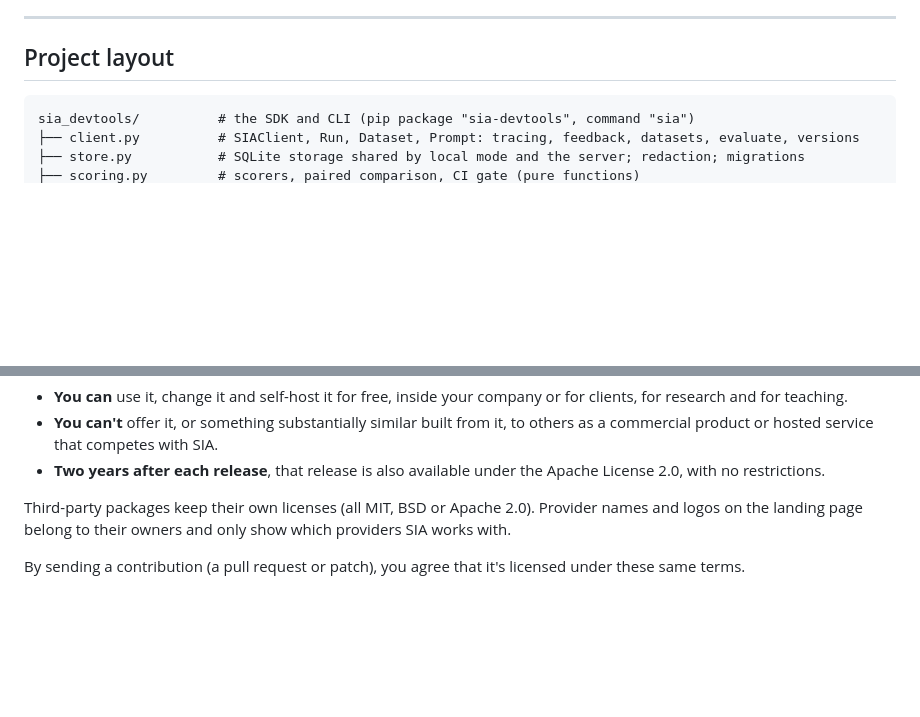
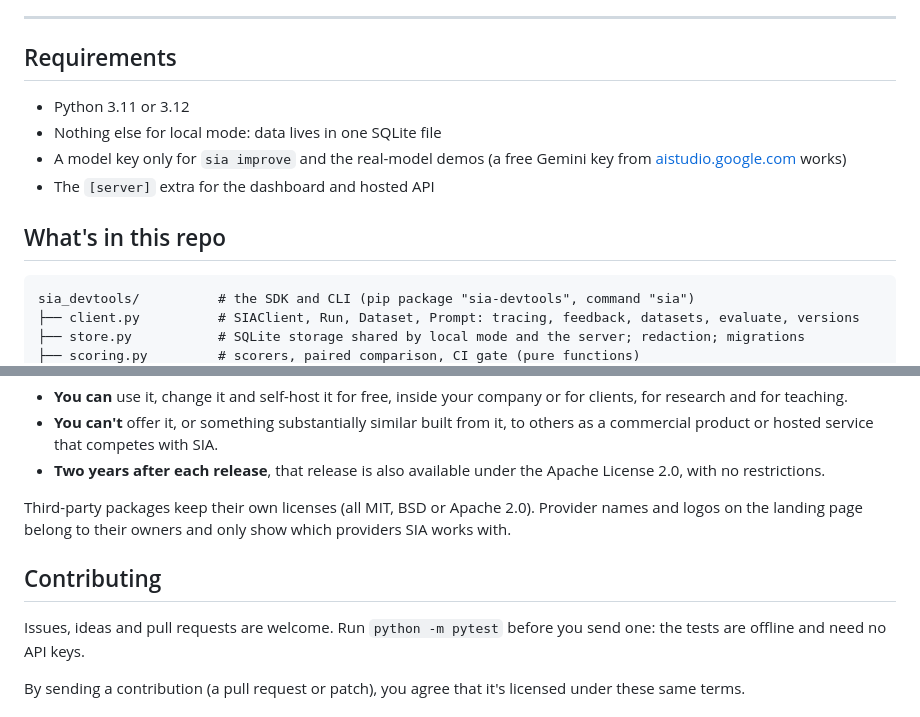
Before and after one commit to SrijithLegend/Self-Improving-Agent, a Markdown page: README.md, 2 parts joined by grey strips. Drawn GitHub-style; blank space fills up the shorter version.

````diff
--- a/README.md
+++ b/README.md
@@ -631,7 +664,14 @@ Not production-ready yet. The full assessment is in [docs/AUDIT.md](https://gith
 
 ---
 
-## Project layout
+## Requirements
+
+- Python 3.11 or 3.12
+- Nothing else for local mode: data lives in one SQLite file
+- A model key only for `sia improve` and the real-model demos (a free Gemini key from [aistudio.google.com](https://aistudio.google.com/apikey) works)
+- The `[server]` extra for the dashboard and hosted API
+
+## What's in this repo
 
 ```
 sia_devtools/          # the SDK and CLI (pip package "sia-devtools", command "sia")
@@ -681,4 +721,8 @@ SIA is under the **Functional Source License, version 1.1, with an Apache 2.0 fu
 Third-party packages keep their own licenses (all MIT, BSD or Apache 2.0). Provider names and logos on the landing
 page belong to their owners and only show which providers SIA works with.
 
+## Contributing
+
+Issues, ideas and pull requests are welcome. Run `python -m pytest` before you send one: the tests are offline and need no API keys.
+
 By sending a contribution (a pull request or patch), you agree that it's licensed under these same terms.
````
Also changed, not shown: other parts of README.md (+52 -9 lines), docs/assets/hero.jpg (added), 1 other file.
